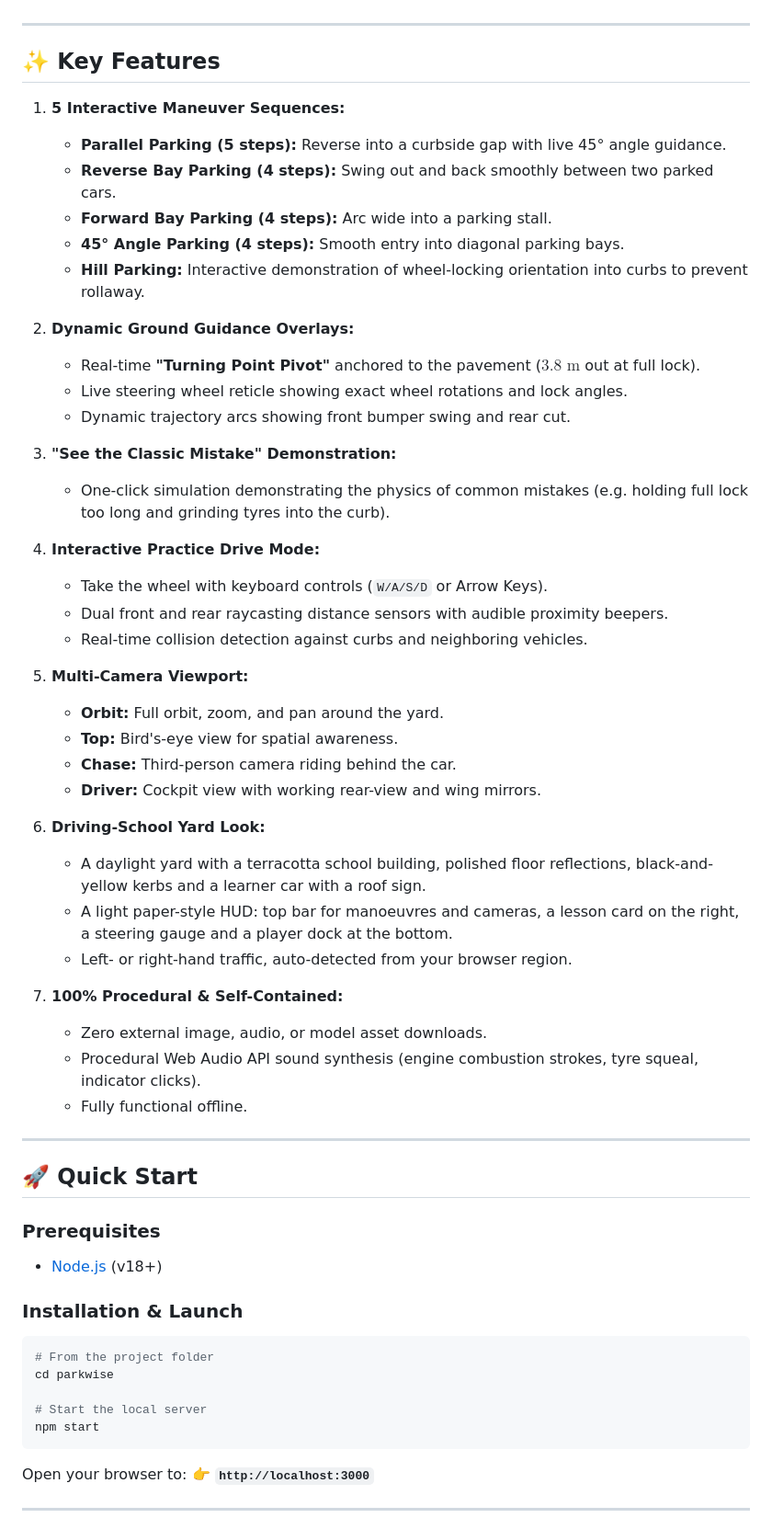
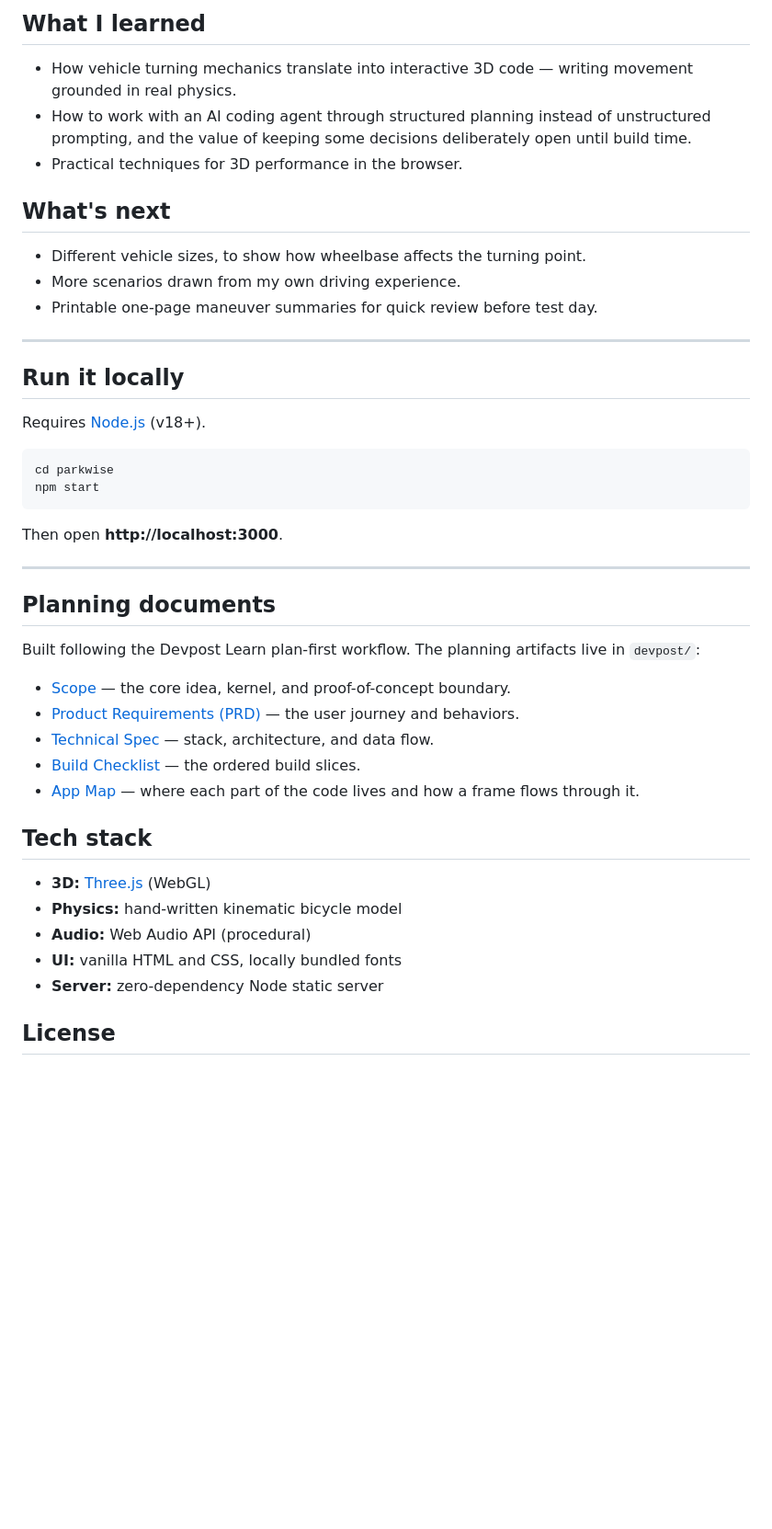
Before and after one commit to at-src/parkwise, a Markdown page: README.md, the part around one of its changes. Shown at 92% size. GitHub-like rendering; blank space fills up the shorter version.

Commit message:
Fix README
Co-Authored-By: Claude Opus 5.5 <noreply@anthropic.com>

````diff
--- a/README.md
+++ b/README.md
@@ -16,62 +42,47 @@ Novice drivers consistently report parallel and reverse-bay parking as their gre
+## What I learned
+
+- How vehicle turning mechanics translate into interactive 3D code — writing movement grounded in real physics.
+- How to work with an AI coding agent through structured planning instead of unstructured prompting, and the value of keeping some decisions deliberately open until build time.
+- Practical techniques for 3D performance in the browser.
+
+## What's next
+
+- Different vehicle sizes, to show how wheelbase affects the turning point.
+- More scenarios drawn from my own driving experience.
+- Printable one-page maneuver summaries for quick review before test day.
 
 ---
 
-## ✨ Key Features
+## Run it locally
 
-1. **5 Interactive Maneuver Sequences:**
-   * **Parallel Parking (5 steps):** Reverse into a curbside gap with live 45° angle guidance.
-   * **Reverse Bay Parking (4 steps):** Swing out and back smoothly between two parked cars.
-   * **Forward Bay Parking (4 steps):** Arc wide into a parking stall.
-   * **45° Angle Parking (4 steps):** Smooth entry into diagonal parking bays.
-   * **Hill Parking:** Interactive demonstration of wheel-locking orientation into curbs to prevent rollaway.
+Requires [Node.js](https://nodejs.org/) (v18+).
 
-2. **Dynamic Ground Guidance Overlays:**
-   * Real-time **"Turning Point Pivot"** anchored to the pavement ($3.8\text{ m}$ out at full lock).
-   * Live steering wheel reticle showing exact wheel rotations and lock angles.
-   * Dynamic trajectory arcs showing front bumper swing and rear cut.
+```bash
+cd parkwise
+npm start
+```
 
-3. **"See the Classic Mistake" Demonstration:**
-   * One-click simulation demonstrating the physics of common mistakes (e.g. holding full lock too long and grinding tyres into the curb).
-
-4. **Interactive Practice Drive Mode:**
-   * Take the wheel with keyboard controls (`W/A/S/D` or Arrow Keys).
-   * Dual front and rear raycasting distance sensors with audible proximity beepers.
-   * Real-time collision detection against curbs and neighboring vehicles.
-
-5. **Multi-Camera Viewport:**
-   * **Orbit:** Full orbit, zoom, and pan around the yard.
-   * **Top:** Bird's-eye view for spatial awareness.
-   * **Chase:** Third-person camera riding behind the car.
-   * **Driver:** Cockpit view with working rear-view and wing mirrors.
-
-7. **Driving-School Yard Look:**
-   * A daylight yard with a terracotta school building, polished floor reflections, black-and-yellow kerbs and a learner car with a roof sign.
-   * A light paper-style HUD: top bar for manoeuvres and cameras, a lesson card on the right, a steering gauge and a player dock at the bottom.
-   * Left- or right-hand traffic, auto-detected from your browser region.
-
-6. **100% Procedural & Self-Contained:**
-   * Zero external image, audio, or model asset downloads.
-   * Procedural Web Audio API sound synthesis (engine combustion strokes, tyre squeal, indicator clicks).
-   * Fully functional offline.
+Then open **http://localhost:3000**.
 
 ---
 
-## 🚀 Quick Start
+## Planning documents
 
-### Prerequisites
-* [Node.js](https://nodejs.org/) (v18+)
+Built following the Devpost Learn plan-first workflow. The planning artifacts live in `devpost/`:
 
-### Installation & Launch
-```bash
-# From the project folder
-cd parkwise
+- [Scope](devpost/scope.md) — the core idea, kernel, and proof-of-concept boundary.
+- [Product Requirements (PRD)](devpost/prd.md) — the user journey and behaviors.
+- [Technical Spec](devpost/spec.md) — stack, architecture, and data flow.
+- [Build Checklist](devpost/checklist.md) — the ordered build slices.
+- [App Map](devpost/app-map.html) — where each part of the code lives and how a frame flows through it.
 
-# Start the local server
-npm start
-```
+## Tech stack
 
-Open your browser to:
-👉 **`http://localhost:3000`**
+- **3D:** [Three.js](https://threejs.org/) (WebGL)
+- **Physics:** hand-written kinematic bicycle model
+- **Audio:** Web Audio API (procedural)
+- **UI:** vanilla HTML and CSS, locally bundled fonts
+- **Server:** zero-dependency Node static server
 
----
+## License
 
````
Also changed, not shown: other parts of README.md (+36 -31 lines).
